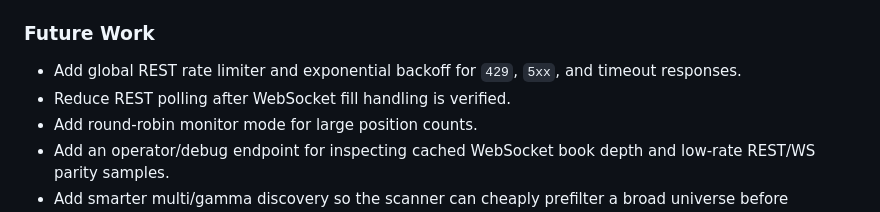
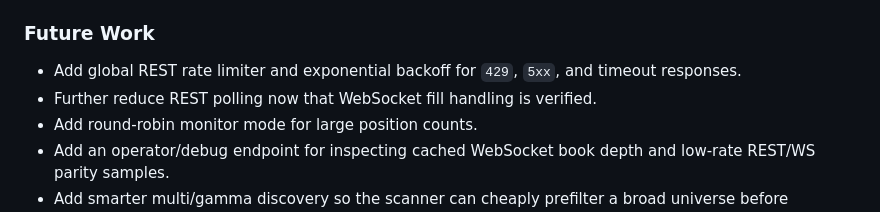
Before and after one commit to richialex/PolymarketBot, a Markdown page: CHANGELOG.md, the part around the change. Drawn GitHub-style.

```diff
--- a/CHANGELOG.md
+++ b/CHANGELOG.md
@@ -84,7 +84,7 @@
 ### Future Work
 
 - Add global REST rate limiter and exponential backoff for `429`, `5xx`, and timeout responses.
-- Reduce REST polling after WebSocket fill handling is verified.
+- Further reduce REST polling now that WebSocket fill handling is verified.
 - Add round-robin monitor mode for large position counts.
 - Add an operator/debug endpoint for inspecting cached WebSocket book depth and low-rate REST/WS parity samples.
 - Add smarter multi/gamma discovery so the scanner can cheaply prefilter a broad universe before expensive CLOB/history scoring.
```
Also changed, not shown: todo.md (+43 -24 lines).
